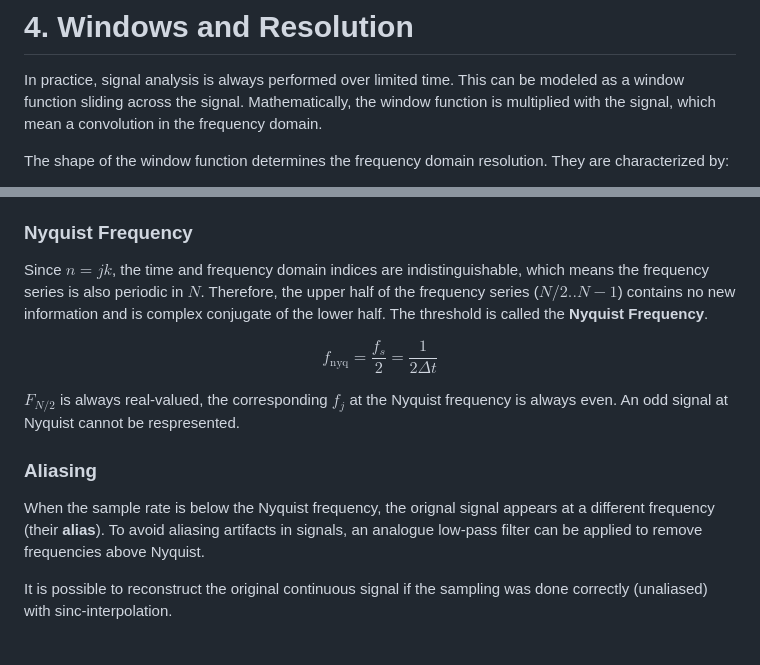
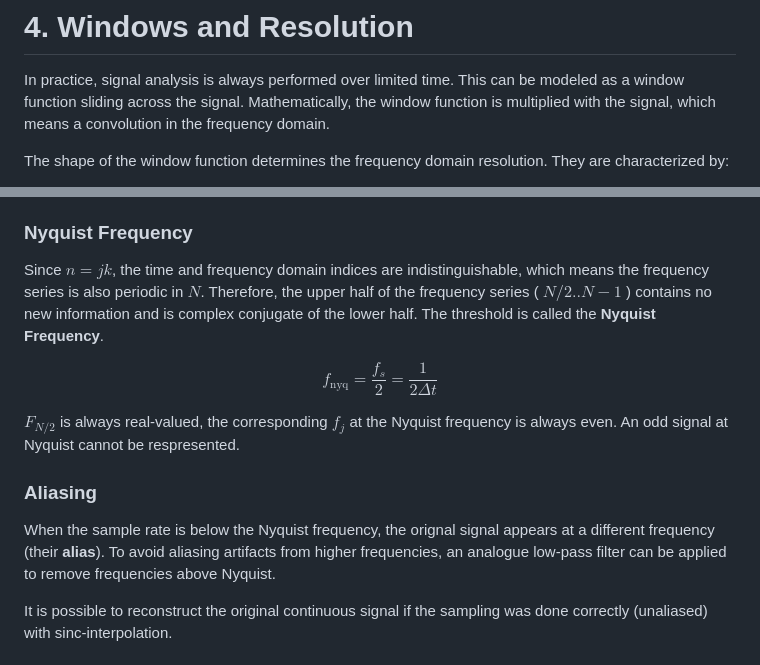
Before and after one commit to xRetry/dsp-exercises, a Markdown page: summary.md, 2 parts joined by grey strips. GitHub-like rendering.

Commit message:
Fix formatting in chapter 4 & 5

```diff
--- a/summary.md
+++ b/summary.md
@@ -181,7 +181,7 @@ The more localized a signal in the time domain, the more broader in the frequenc
 
 In practice, signal analysis is always performed over limited time.
 This can be modeled as a window function sliding across the signal.
-Mathematically, the window function is multiplied with the signal, which mean a convolution in the frequency domain.
+Mathematically, the window function is multiplied with the signal, which means a convolution in the frequency domain.
 
 The shape of the window function determines the frequency domain resolution.
 They are characterized by:
@@ -212,7 +212,7 @@ In an inverse DFT, the kernel value are required in counter-clockwise order.
 ### Nyquist Frequency
 
 Since $n = jk$, the time and frequency domain indices are indistinguishable, which means the frequency series is also periodic in $N$.
-Therefore, the upper half of the frequency series ($N/2..N-1$) contains no new information and is complex conjugate of the lower half.
+Therefore, the upper half of the frequency series ( $N/2..N-1$ ) contains no new information and is complex conjugate of the lower half.
 The threshold is called the **Nyquist Frequency**.
 
 $$ \begin{equation}
@@ -225,7 +225,7 @@ An odd signal at Nyquist cannot be respresented.
 ### Aliasing
 
 When the sample rate is below the Nyquist frequency, the orignal signal appears at a different frequency (their **alias**).
-To avoid aliasing artifacts in signals, an analogue low-pass filter can be applied to remove frequencies above Nyquist.
+To avoid aliasing artifacts from higher frequencies, an analogue low-pass filter can be applied to remove frequencies above Nyquist.
 
 It is possible to reconstruct the original continuous signal if the sampling was done correctly (unaliased) with sinc-interpolation.
 
```
